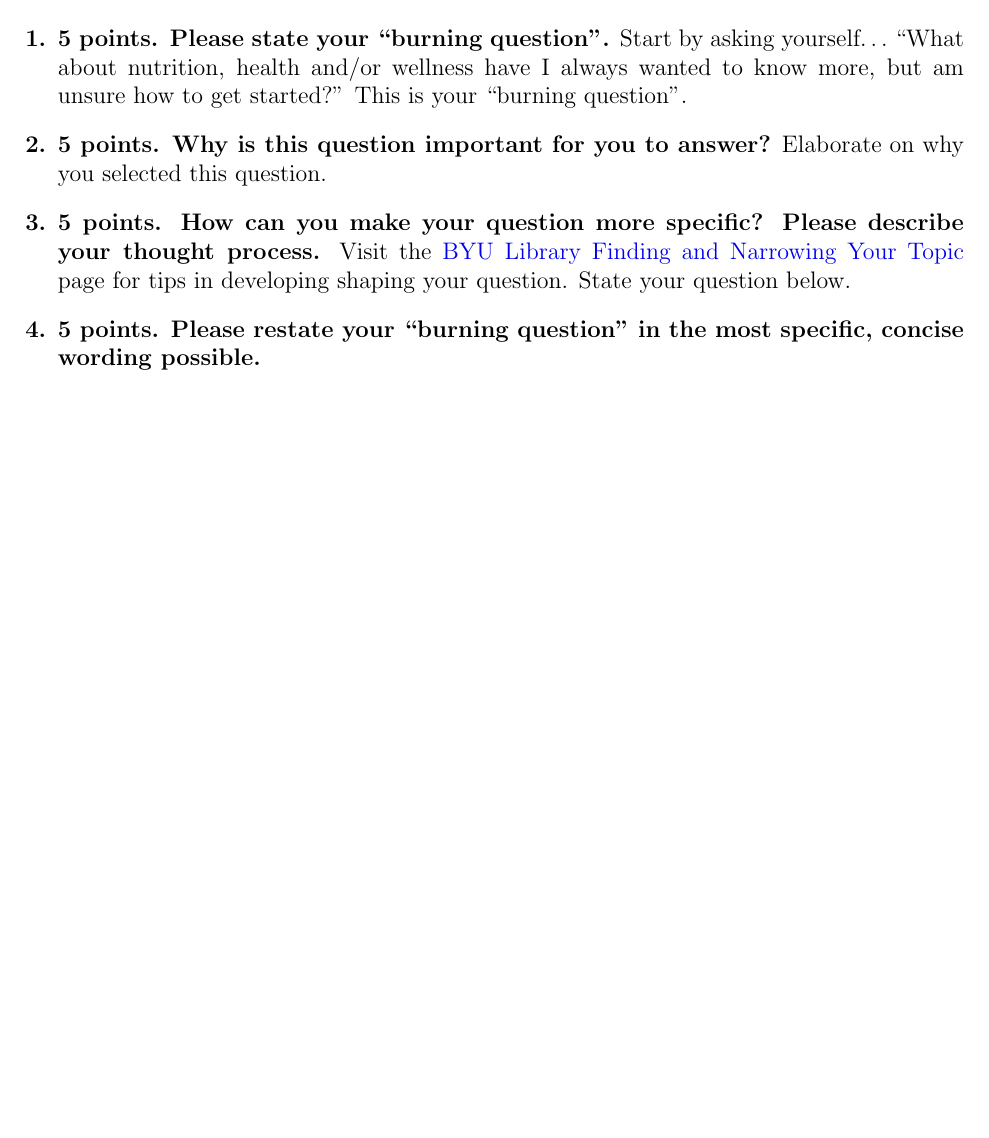
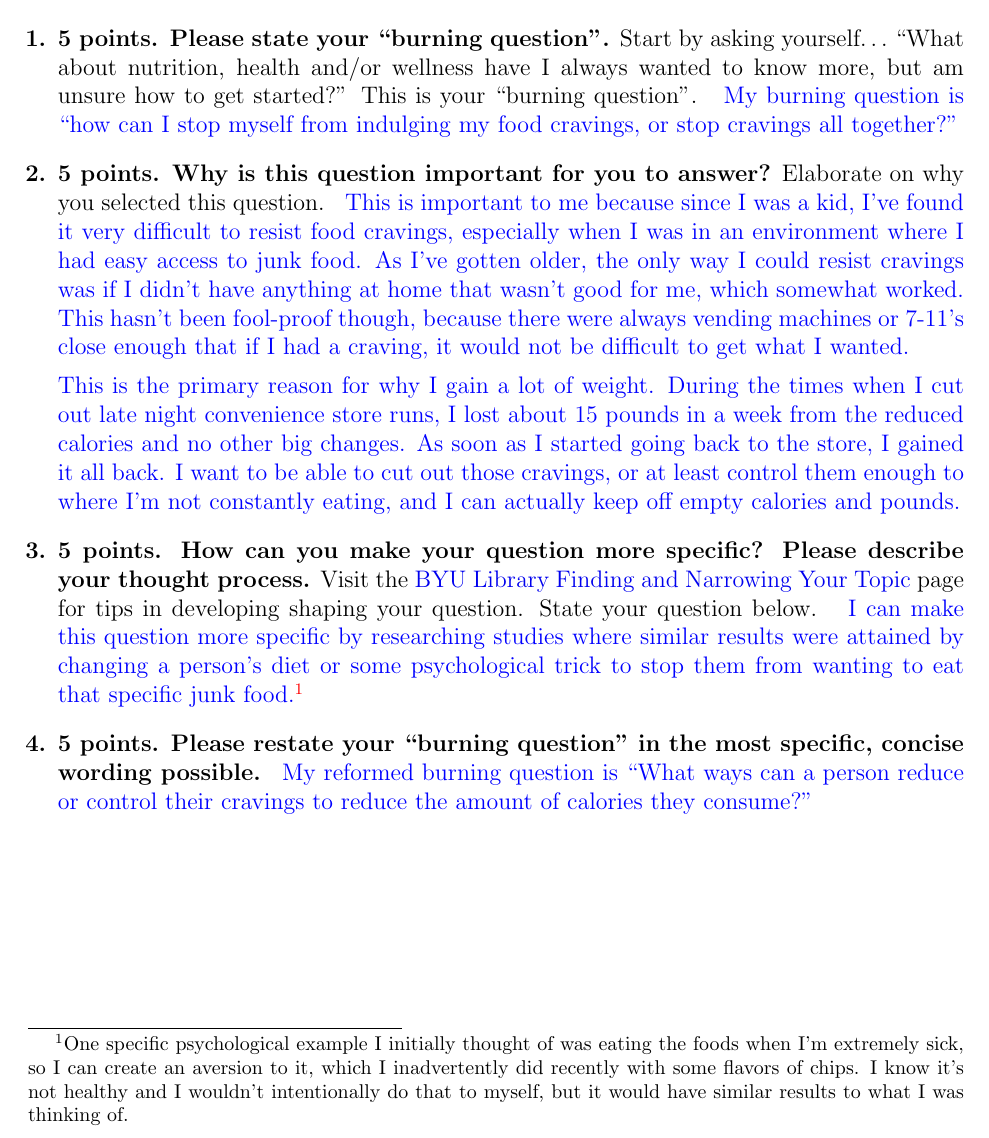
Before and after one commit to lwashington3/fdsn201, a LaTeX problem sheet (src/homework/credible_sources/washington_formulate_question.tex): part of the page, cut so that both start at the same text, the shorter picture padded with empty space. The pictures show the PDF file out/homework/credible_sources/washington_formulate_question.pdf that the author committed with the source.

Commit message:
Worked on the first homework assignment.

```diff
--- a/src/homework/credible_sources/washington_formulate_question.tex
+++ b/src/homework/credible_sources/washington_formulate_question.tex
@@ -18,13 +18,32 @@ Review ``Credible Sources Assignment: Overview'' document for full details and g
 	\item \textbf{5 points. Please state your ``burning question''.}
 	Start by asking yourself$\dots$ ``What about nutrition, health and/or wellness have I always wanted to know more, but am unsure how to get started?''
 	This is your ``burning question''.
+	\begin{answer}
+		My burning question is ``how can I stop myself from indulging my food cravings, or stop cravings all together?''
+	\end{answer}
 	\item \textbf{5 points. Why is this question important for you to answer?}
 	Elaborate on why you selected this question.
+	\begin{answer}
+		This is important to me because since I was a kid, I've found it very difficult to resist food cravings, especially when I was in an environment where I had easy access to junk food.
+		As I've gotten older, the only way I could resist cravings was if I didn't have anything at home that wasn't good for me, which somewhat worked.
+		This hasn't been fool-proof though, because there were always vending machines or 7-11's close enough that if I had a craving, it would not be difficult to get what I wanted.
+
+		This is the primary reason for why I gain a lot of weight. During the times when I cut out late night convenience store runs, I lost about 15 pounds in a week from the reduced calories and no other big changes.
+		As soon as I started going back to the store, I gained it all back. I want to be able to cut out those cravings, or at least control them enough to where I'm not constantly eating, and I can actually keep off empty calories and pounds.
+	\end{answer}
 	\item \textbf{5 points. How can you make your question more specific?
 	Please describe your thought process.}
 	Visit the \href{https://guides.lib.byu.edu/c.php?g=216340&p=1428396}{BYU Library Finding and Narrowing Your Topic} page for tips in developing shaping your question.
 	State your question below.
+	\begin{answer}
+		I can make this question more specific by researching studies where similar results were attained by changing a person's diet or some psychological trick to stop them from wanting to eat that specific junk food.%
+		\footnote{One specific psychological example I initially thought of was eating the foods when I'm extremely sick, so I can create an aversion to it, which I inadvertently did recently with some flavors of chips.
+		I know it's not healthy and I wouldn't intentionally do that to myself, but it would have similar results to what I was thinking of.}
+	\end{answer}
 	\item \textbf{5 points. Please restate your ``burning question'' in the most specific, concise wording possible.}
+	\begin{answer}
+		My reformed burning question is ``What ways can a person reduce or control their cravings to reduce the amount of calories they consume?''
+	\end{answer}
 \end{problems}
 
 \end{document}
```
Also changed, not shown: out/homework/credible_sources/washington_formulate_question.pdf, out/notes/chapter2.pdf (added).
